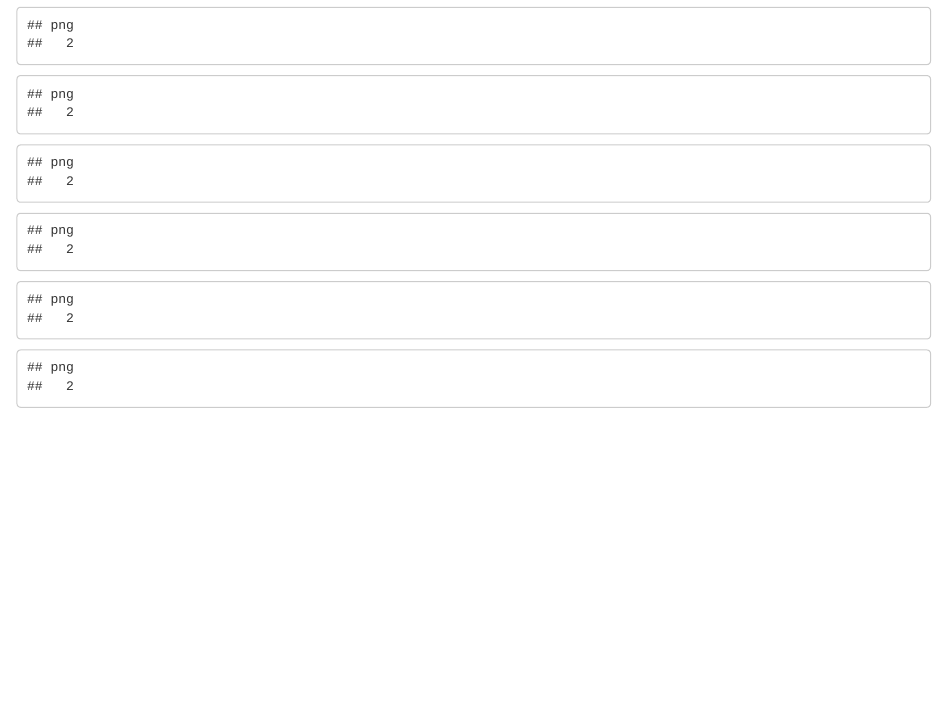
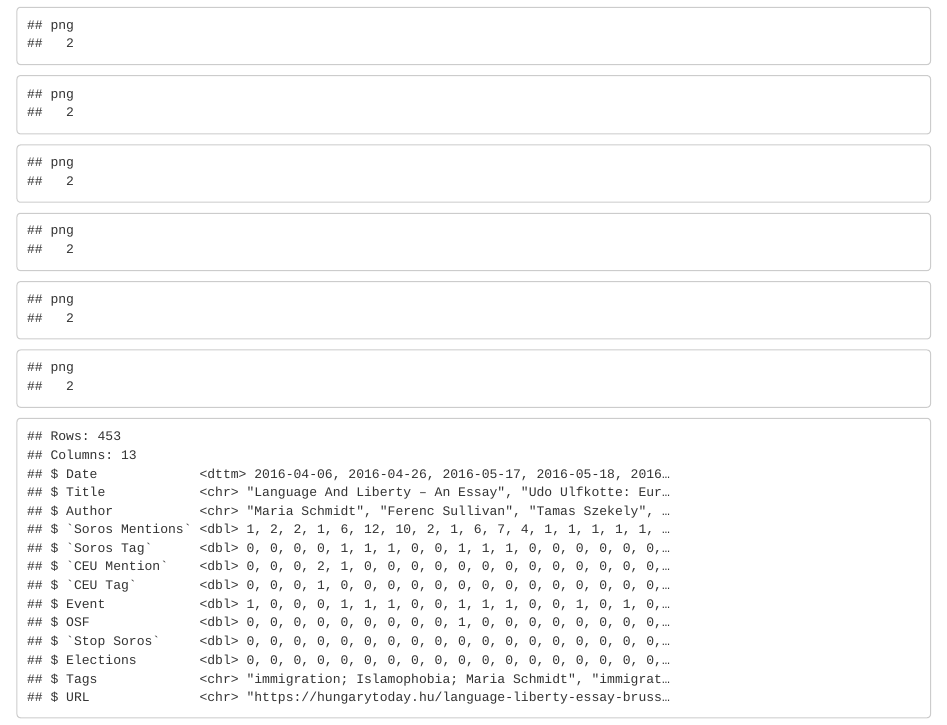
Before and after one commit to sophiafreuden/gov-2213, an R Markdown document (Gov 2213.Rmd): the page in a window 1100 px wide, from 1150 px down. Rendered offline with R 4.5, knitr and Pandoc, with nearby package versions.

Commit message:
HT data read in. Some of the column names have tics around them and I will try to fix.

````diff
--- a/Gov 2213.Rmd
+++ b/Gov 2213.Rmd
@@ -391,3 +393,13 @@ pdf("graph22.pdf", width = 10, height = 4)
 graph22
 dev.off()
 ```
+
+```{r}
+# Loading in data from Hungary Today. This is the R friendly version, so it should have no quotation marks or diacritics in the character cells.
+
+ht <- read_xlsx("HTRfri.xlsx")
+```
+
+```{r}
+glimpse(ht)
+```
````
Also changed, not shown: HTRfri.xlsx (added), Gov 2213.Rmd (2 more changed lines).
